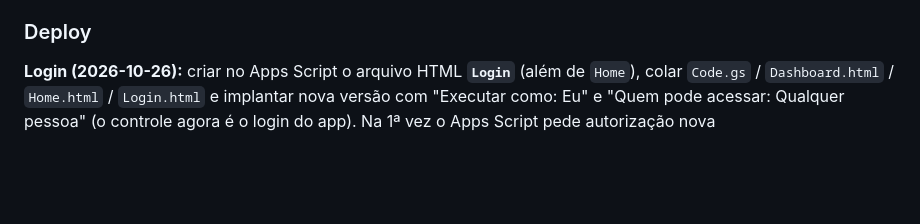
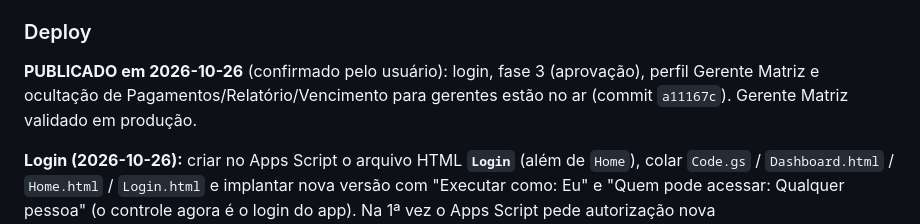
Before and after one commit to ricardo-olivo/Projects-Claude, a Markdown page: vacation-dashboard/PROJECT_STATUS.md, the part around the change. Rendered like a GitHub page; blank space fills up the shorter version.

Commit message:
vacation-dashboard: record production deploy of login, approvals and Gerente Matriz
Co-Authored-By: Claude Opus 5.5 <noreply@anthropic.com>

```diff
--- a/vacation-dashboard/PROJECT_STATUS.md
+++ b/vacation-dashboard/PROJECT_STATUS.md
@@ -322,6 +322,10 @@ certos. CSS novo: `.card-click`, `.card-cta`, `.kpi-count`.
   pedidos pendentes de exemplo, `demoDecididas`.
 
 ### Deploy
+**PUBLICADO em 2026-10-26** (confirmado pelo usuário): login, fase 3 (aprovação), perfil
+Gerente Matriz e ocultação de Pagamentos/Relatório/Vencimento para gerentes estão no ar
+(commit `a11167c`). Gerente Matriz validado em produção.
+
 **Login (2026-10-26):** criar no Apps Script o arquivo HTML **`Login`** (além de `Home`),
 colar `Code.gs` / `Dashboard.html` / `Home.html` / `Login.html` e implantar nova versão com
 "Executar como: Eu" e "Quem pode acessar: Qualquer pessoa" (o controle agora é o login
```
